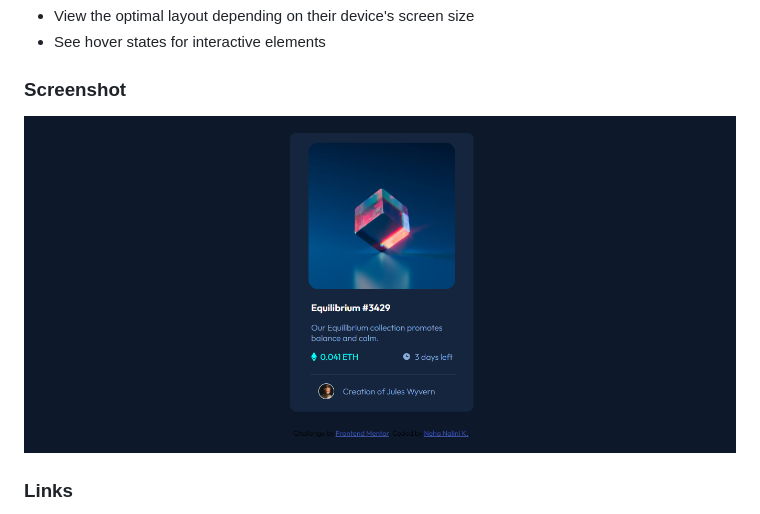
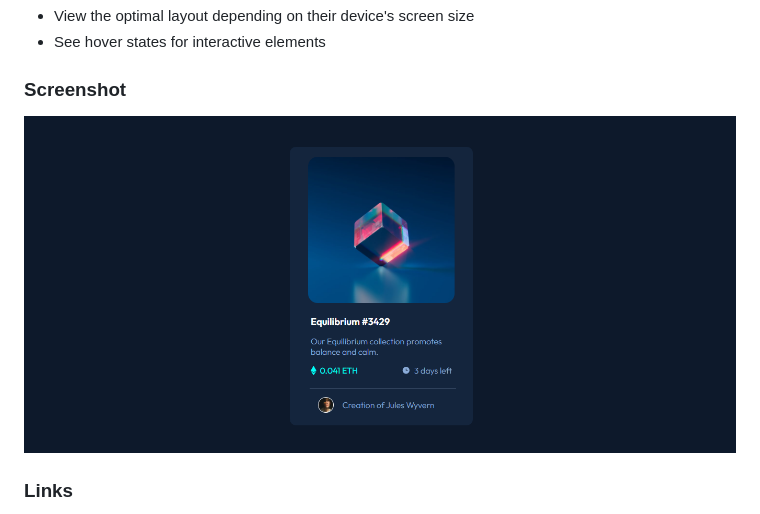
Before and after one commit to nehanalinik/nft-preview-card-component-main, a Markdown page: README.md, the part around the change. GitHub-like rendering; pictures changed too: images/design-ss.png (deleted), images/desktop-view.png (added).

Commit message:
Updated image

```diff
--- a/README.md
+++ b/README.md
@@ -25,7 +25,7 @@ Users should be able to:
 
 ### Screenshot
 
-![Website Preview](./images/design-ss.png)
+![Website Preview](./images/desktop-view.png)
 
 ### Links
 
```
